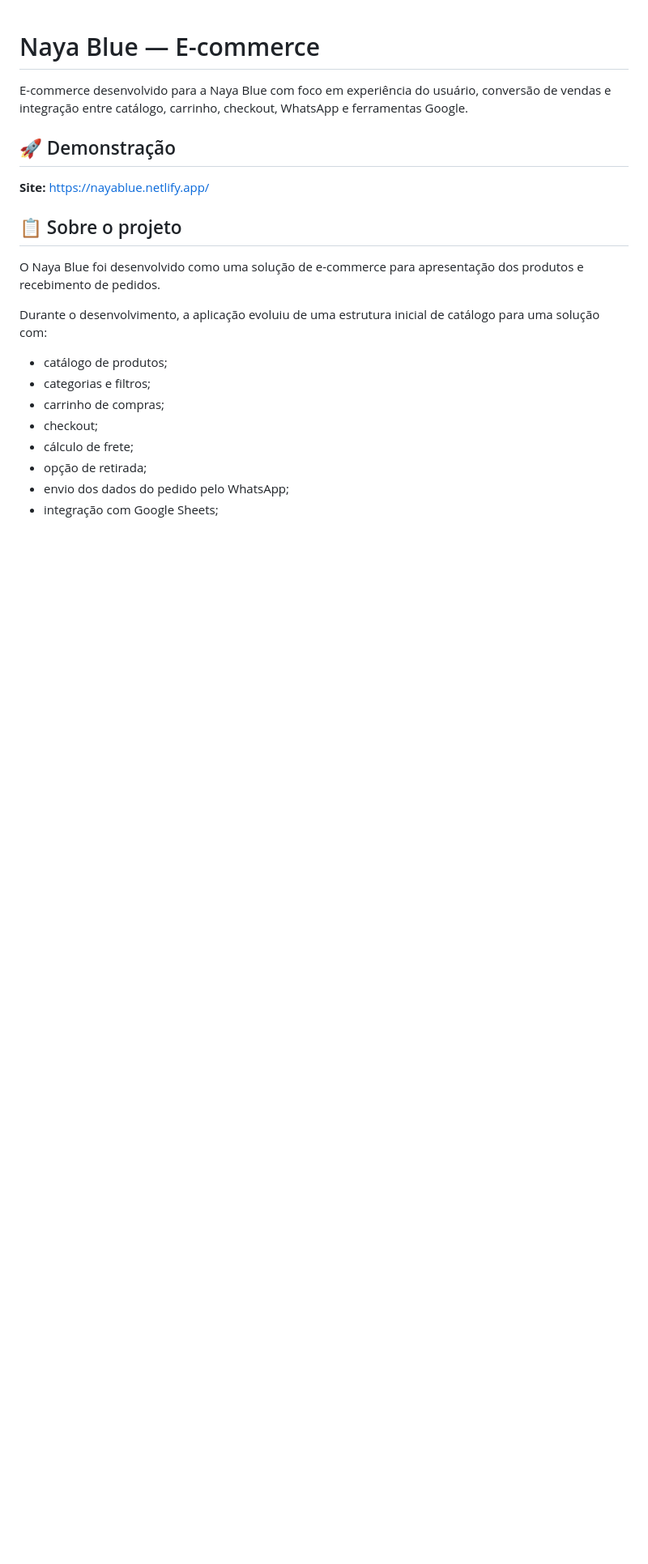
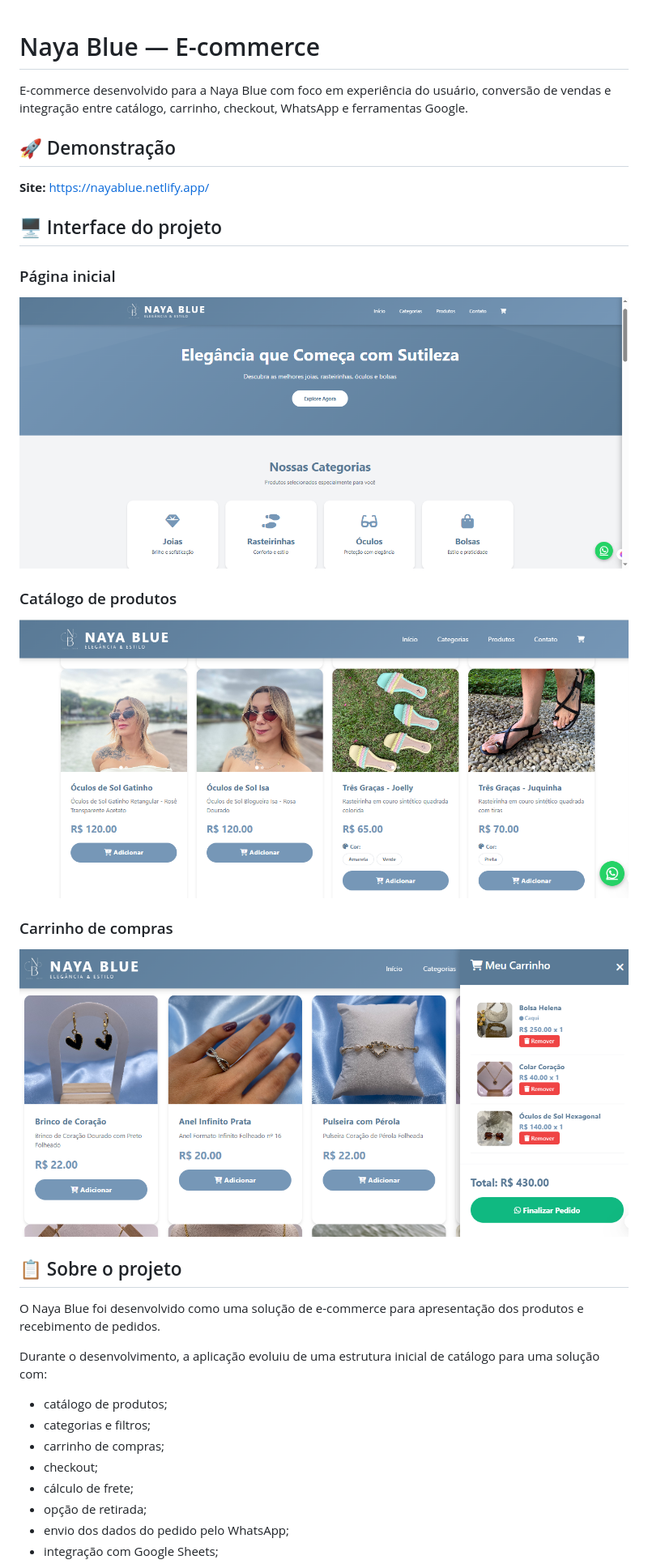
Before and after one commit to AlanGomes-Dev/naya-blue-ecommerce, a Markdown page: README.md, the part around the change. Shown at 81% size. GitHub-like rendering; blank space fills up the shorter version.

Commit message:
docs: adiciona screenshots ao README

```diff
--- a/README.md
+++ b/README.md
@@ -5,6 +5,20 @@ E-commerce desenvolvido para a Naya Blue com foco em experiência do usuário, c
 ## 🚀 Demonstração
 
 **Site:** https://nayablue.netlify.app/
+
+## 🖥️ Interface do projeto
+
+### Página inicial
+
+![Página inicial](docs/images/01-home.png)
+
+### Catálogo de produtos
+
+![Catálogo de produtos](docs/images/02-produtos.png)
+
+### Carrinho de compras
+
+![Carrinho de compras](docs/images/03-carrinho.png)
 
 ## 📋 Sobre o projeto
 
```
